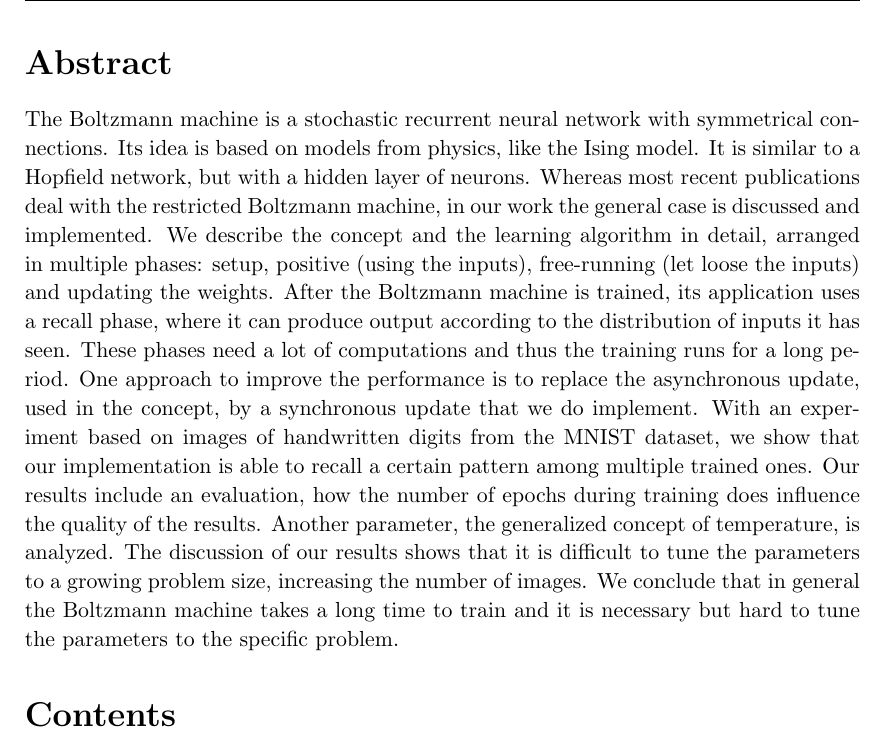
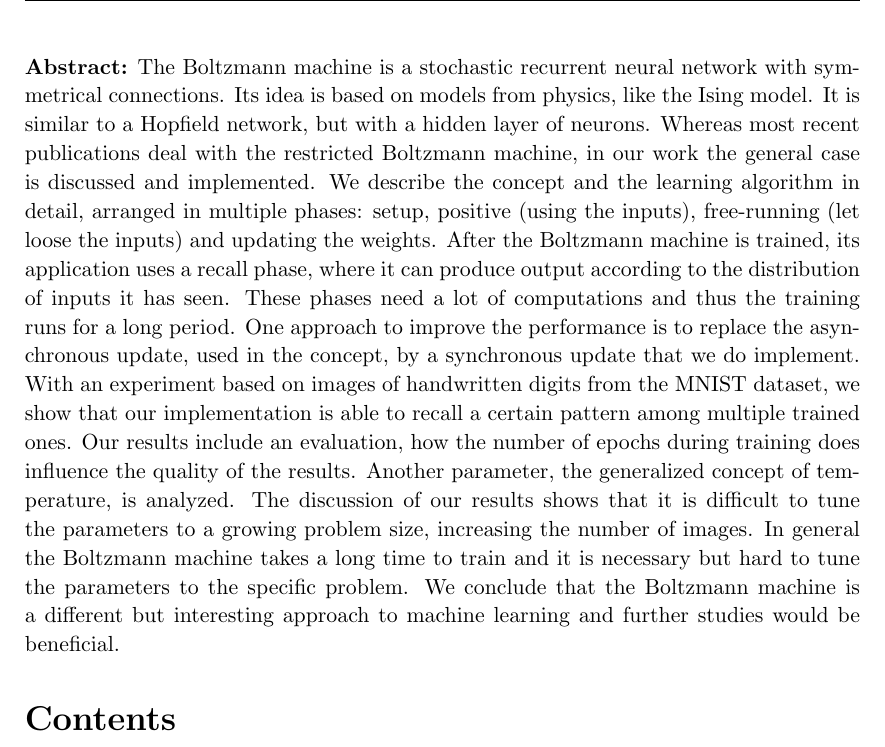
Before and after one commit to oliver-pola/BoltzmannMachine, a LaTeX document (paper/boltzmann_machine_paper.tex): part of page 3 of 19, cut at the place of the change. Compiled offline with pdfLaTeX.

Commit message:
let the abstract end in the same mood as the conclusion

```diff
--- a/paper/boltzmann_machine_paper.tex
+++ b/paper/boltzmann_machine_paper.tex
@@ -199,9 +199,8 @@
 % Abstract:
 % Abstract gives a brief summary of the main points of a paper: \section*{Abstract}
 
-\section*{Abstract}
-
 {\small
+\noindent\textbf{Abstract:}
 The Boltzmann machine is a stochastic recurrent neural network with symmetrical connections.
 Its idea is based on models from physics, like the Ising model.
 It is similar to a Hopfield network, but with a hidden layer of neurons.
@@ -214,7 +213,8 @@ With an experiment based on images of handwritten digits from the MNIST dataset,
 Our results include an evaluation, how the number of epochs during training does influence the quality of the results.
 Another parameter, the generalized concept of temperature, is analyzed.
 The discussion of our results shows that it is difficult to tune the parameters to a growing problem size, increasing the number of images.
-We conclude that in general the Boltzmann machine takes a long time to train and it is necessary but hard to tune the parameters to the specific problem.
+In general the Boltzmann machine takes a long time to train and it is necessary but hard to tune the parameters to the specific problem.
+We conclude that the Boltzmann machine is a different but interesting approach to machine learning and further studies would be beneficial.
 }
 
 % Lists:
```
